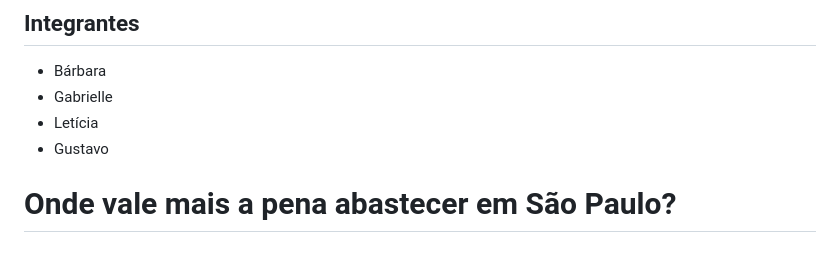
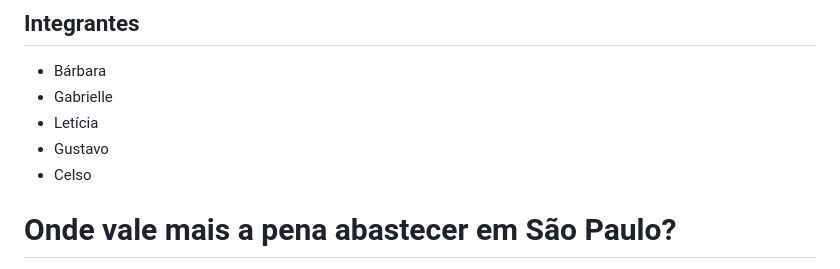
Before and after one commit to barbararprado1-debug/atividade-03-PADS, a Markdown page: README.md, the part around the change. Rendered like a GitHub page.

Commit message:
Add Celso to the list of contributors

```diff
--- a/README.md
+++ b/README.md
@@ -4,6 +4,7 @@
 - Gabrielle
 - Letícia
 - Gustavo
+- Celso
 
 # Onde vale mais a pena abastecer em São Paulo?
 
```
